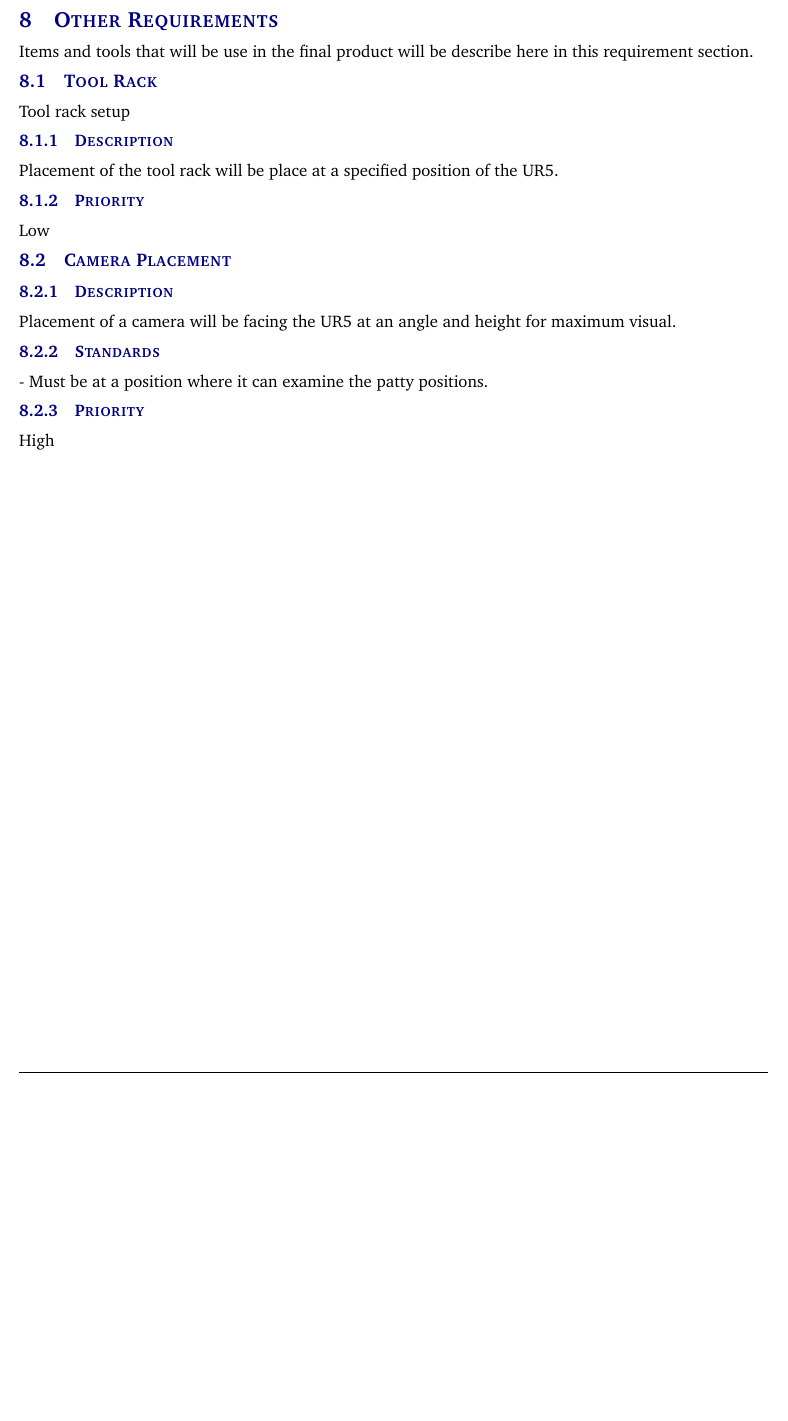
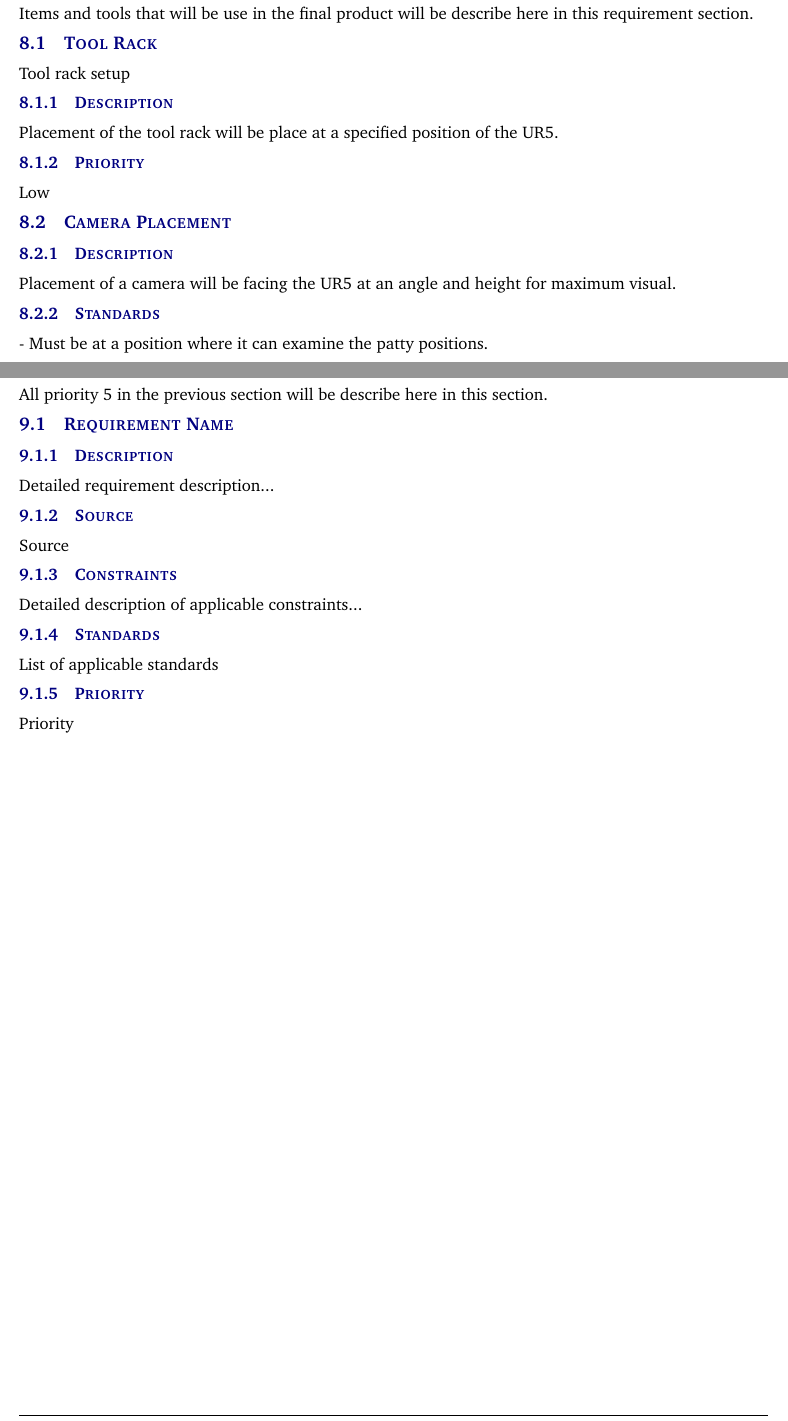
Before and after one commit to boomchakalakaZ/UR5, a LaTeX document (Documentation Master/documentation/system requirements specification latex/system_requirements_specification.tex): part of page 12 of 12 before the commit and two parts of pages 12 and 13 of 14 after it, the two joined at a grey line, cut at the place of the change, the shorter picture padded with empty space. Compiled offline with pdfLaTeX.

```diff
--- a/Documentation Master/documentation/system requirements specification latex/system_requirements_specification.tex
+++ b/Documentation Master/documentation/system requirements specification latex/system_requirements_specification.tex
@@ -128,6 +128,10 @@
 \section{Other Requirements}
 \input{tex/other_requirements.tex}
 \newpage
+\section{Other Requirements}
+\input{tex/future_items.tex}
+\newpage
+
 
 %%% References
 \bibliographystyle{plain}
```
Also changed, not shown: Documentation Master/documentation/system requirements specification latex/system_requirements_specification.pdf, Documentation Master/documentation/system requirements specification latex/system_requirements_specification.tex (2 more changed lines), 5 other files.
